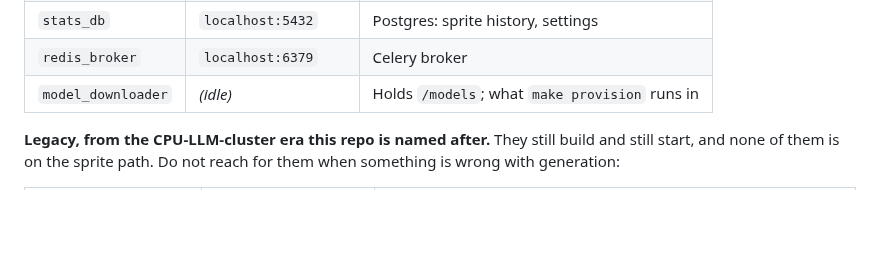
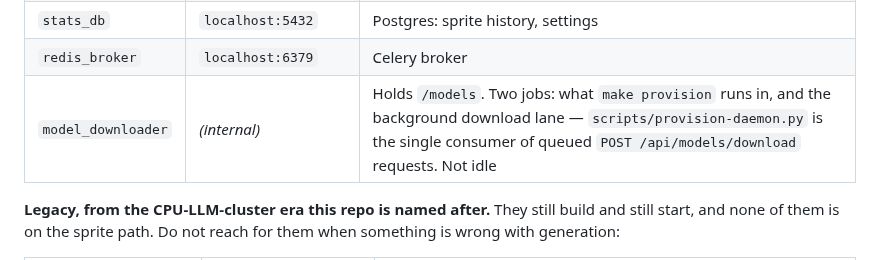
Before and after one commit to Mortehay/llama-cpp-only-cpu, a Markdown page: README.md, the part around the change. GitHub-like rendering; blank space fills up the shorter version.

```diff
--- a/README.md
+++ b/README.md
@@ -209,7 +209,7 @@ Then open **http://localhost:8001**.
 | `sprite_worker` | *(internal)* | Celery worker — **owns the GPU** |
 | `stats_db` | `localhost:5432` | Postgres: sprite history, settings |
 | `redis_broker` | `localhost:6379` | Celery broker |
-| `model_downloader` | *(idle)* | Holds `/models`; what `make provision` runs in |
+| `model_downloader` | *(internal)* | Holds `/models`. Two jobs: what `make provision` runs in, and the background download lane — `scripts/provision-daemon.py` is the single consumer of queued `POST /api/models/download` requests. Not idle |
 
 **Legacy, from the CPU-LLM-cluster era this repo is named after.** They still
 build and still start, and none of them is on the sprite path. Do not reach for
```
Also changed, not shown: CLAUDE.md (+12 -10 lines).
